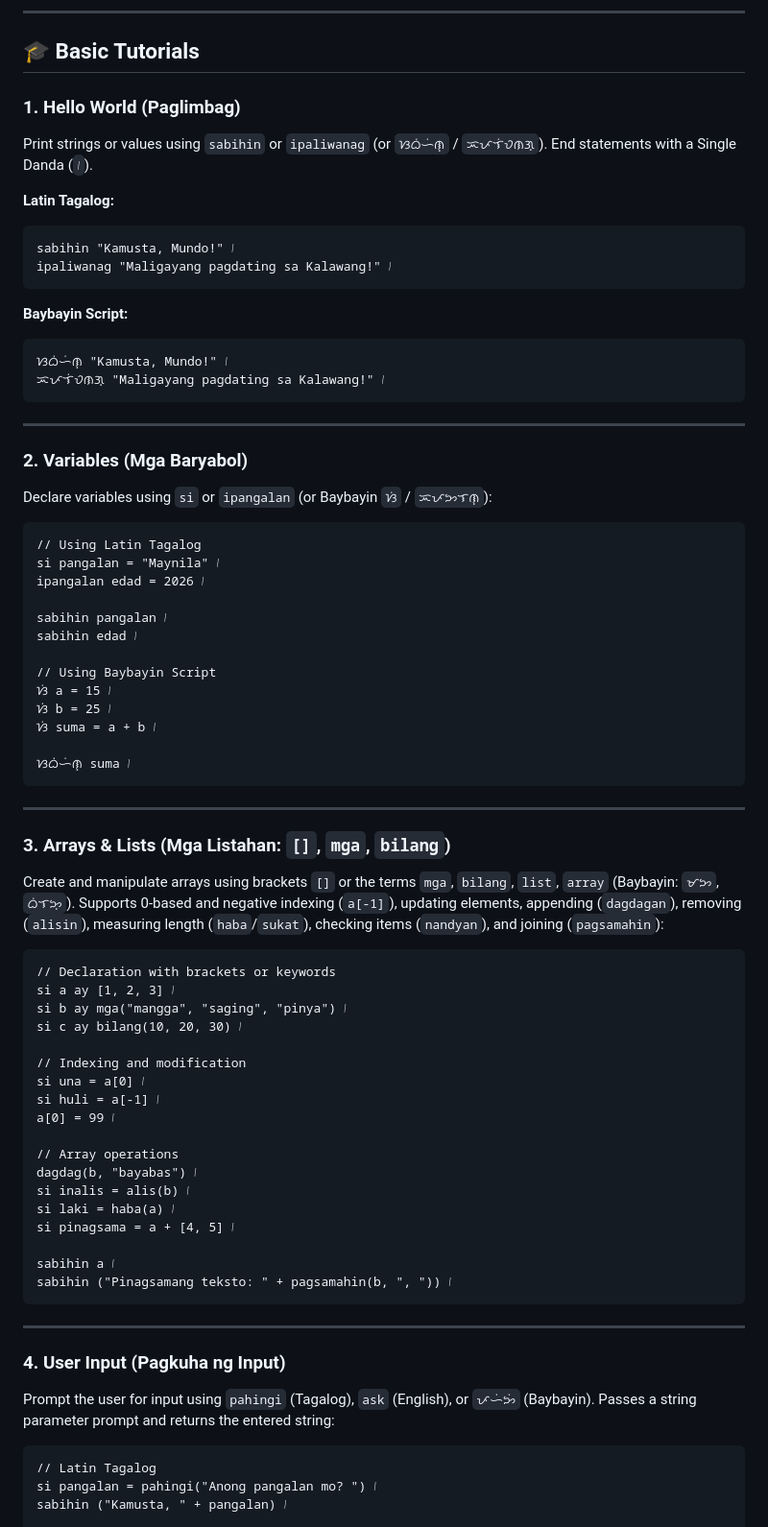
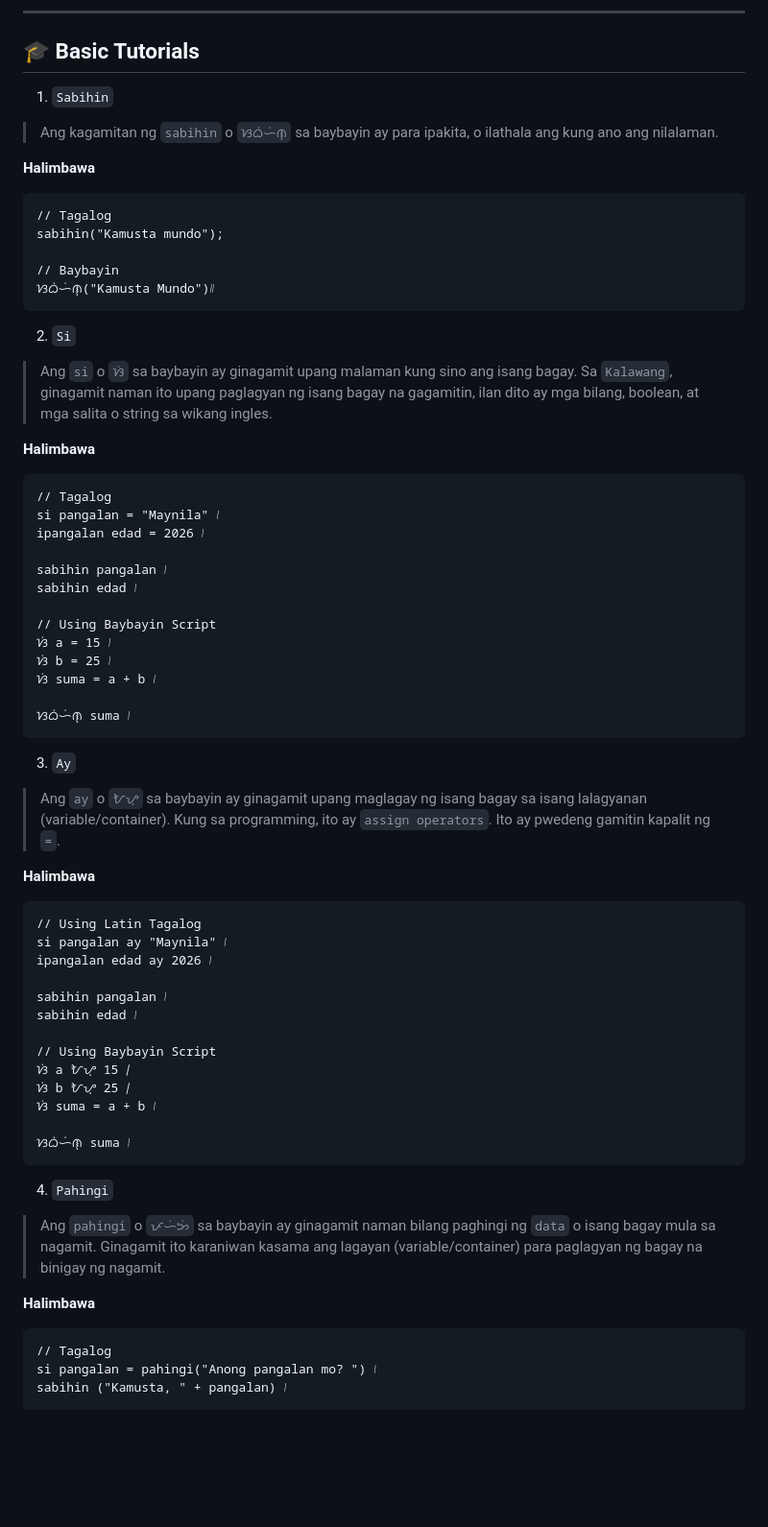
Before and after one commit to RyannKim327/Baybayin-Script-Language, a Markdown page: README.md, the part around one of its changes. Shown at 96% size. GitHub-like rendering; blank space fills up the shorter version.

Commit message:
08-09-26 13:20 [docs: basta documentation]

````diff
--- a/README.md
+++ b/README.md
@@ -103,30 +103,25 @@ Kalawang allows you to write code seamlessly using **Latin Tagalog**, **Baybayin
 
 ## 🎓 Basic Tutorials
 
-### 1. Hello World (Paglimbag)
+1. `Sabihin`
+> Ang kagamitan ng `sabihin` o `ᜐᜊᜒᜑᜒᜈ᜔` sa baybayin ay para ipakita, o ilathala ang kung ano ang nilalaman.
 
-Print strings or values using `sabihin` or `ipaliwanag` (or `ᜐᜊᜒᜑᜒᜈ᜔` / `ᜁᜉᜎᜒᜏᜈᜄ᜔`). End statements with a Single Danda (`᜵`).
+**Halimbawa**
+```kalawang
+// Tagalog
+sabihin("Kamusta mundo");
 
-**Latin Tagalog:**
-```kalawang
-sabihin "Kamusta, Mundo!" ᜵
-ipaliwanag "Maligayang pagdating sa Kalawang!" ᜵
+// Baybayin
+ᜐᜊᜒᜑᜒᜈ᜔("Kamusta Mundo")᜶
 ```
 
-**Baybayin Script:**
+2. `Si`
+> Ang `si` o `ᜐᜒ` sa baybayin ay ginagamit upang malaman kung sino ang isang bagay. Sa `Kalawang`, ginagamit naman ito upang paglagyan ng isang
+bagay na gagamitin, ilan dito ay mga bilang, boolean, at mga salita o string sa wikang ingles.
+
+**Halimbawa**
 ```kalawang
-ᜐᜊᜒᜑᜒᜈ᜔ "Kamusta, Mundo!" ᜵
-ᜁᜉᜎᜒᜏᜈᜄ᜔ "Maligayang pagdating sa Kalawang!" ᜵
-```
-
----
-
-### 2. Variables (Mga Baryabol)
-
-Declare variables using `si` or `ipangalan` (or Baybayin `ᜐᜒ` / `ᜁᜉᜅᜎᜈ᜔`):
-
-```kalawang
-// Using Latin Tagalog
+// Tagalog
 si pangalan = "Maynila" ᜵
 ipangalan edad = 2026 ᜵
 
@@ -141,41 +136,34 @@ sabihin edad ᜵
 ᜐᜊᜒᜑᜒᜈ᜔ suma ᜵
 ```
 
----
+3. `Ay`
+> Ang `ay` o `ᜀᜌ᜔` sa baybayin ay ginagamit upang maglagay ng isang bagay sa isang lalagyanan (variable/container). Kung sa programming, ito ay `assign operators`.
+Ito ay pwedeng gamitin kapalit ng `=`.
 
-### 3. Arrays & Lists (Mga Listahan: `[]`, `mga`, `bilang`)
+**Halimbawa**
+```kalawang
+// Using Latin Tagalog
+si pangalan ay "Maynila" ᜵
+ipangalan edad ay 2026 ᜵
 
-Create and manipulate arrays using brackets `[]` or the terms `mga`, `bilang`, `list`, `array` (Baybayin: `ᜋᜅ`, `ᜊᜒᜎᜅ᜔`). Supports 0-based and negative indexing (`a[-1]`), updating elements, appending (`dagdagan`), removing (`alisin`), measuring length (`haba`/`sukat`), checking items (`nandyan`), and joining (`pagsamahin`):
+sabihin pangalan ᜵
+sabihin edad ᜵
 
-```kalawang
-// Declaration with brackets or keywords
-si a ay [1, 2, 3] ᜵
-si b ay mga("mangga", "saging", "pinya") ᜵
-si c ay bilang(10, 20, 30) ᜵
+// Using Baybayin Script
+ᜐᜒ a ᜀᜌ᜔ 15 ᜵
+ᜐᜒ b ᜀᜌ᜔ 25 ᜵
+ᜐᜒ suma = a + b ᜵
 
-// Indexing and modification
-si una = a[0] ᜵
-si huli = a[-1] ᜵
-a[0] = 99 ᜵
-
-// Array operations
-dagdag(b, "bayabas") ᜵
-si inalis = alis(b) ᜵
-si laki = haba(a) ᜵
-si pinagsama = a + [4, 5] ᜵
-
-sabihin a ᜵
-sabihin ("Pinagsamang teksto: " + pagsamahin(b, ", ")) ᜵
+ᜐᜊᜒᜑᜒᜈ᜔ suma ᜵
 ```
 
----
+4. `Pahingi`
+> Ang `pahingi` o `ᜉᜑᜒᜅᜒ` sa baybayin ay ginagamit naman bilang paghingi ng `data` o isang bagay mula sa nagamit. Ginagamit ito karaniwan kasama ang lagayan (variable/container)
+para paglagyan ng bagay na binigay ng nagamit.
 
-### 4. User Input (Pagkuha ng Input)
-
-Prompt the user for input using `pahingi` (Tagalog), `ask` (English), or `ᜉᜑᜒᜅᜒ` (Baybayin). Passes a string parameter prompt and returns the entered string:
-
-```kalawang
-// Latin Tagalog
+**Halimbawa**
+```
+// Tagalog
 si pangalan = pahingi("Anong pangalan mo? ") ᜵
 sabihin ("Kamusta, " + pangalan) ᜵
 
````
Also changed, not shown: other parts of README.md (+4 -57 lines).
